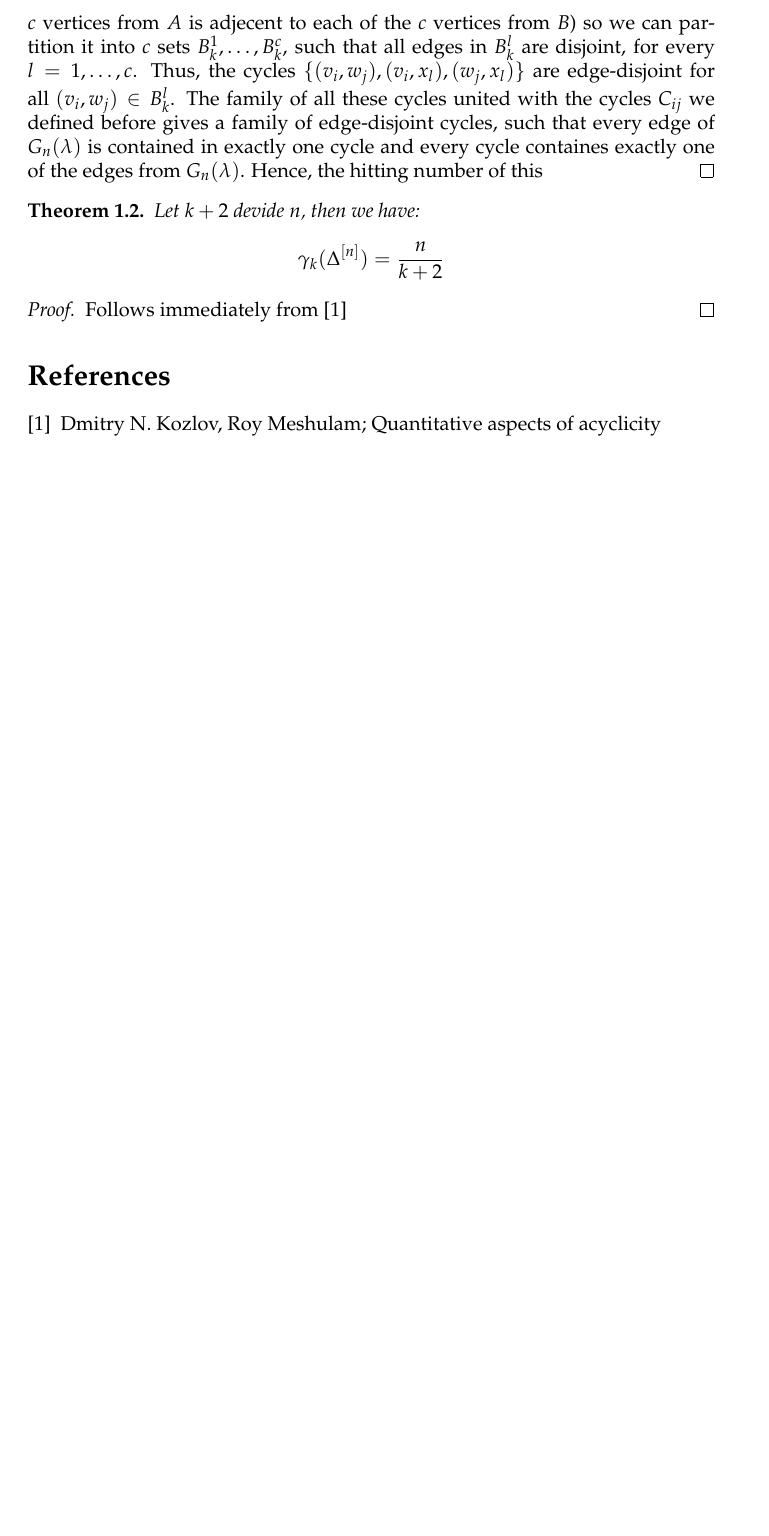
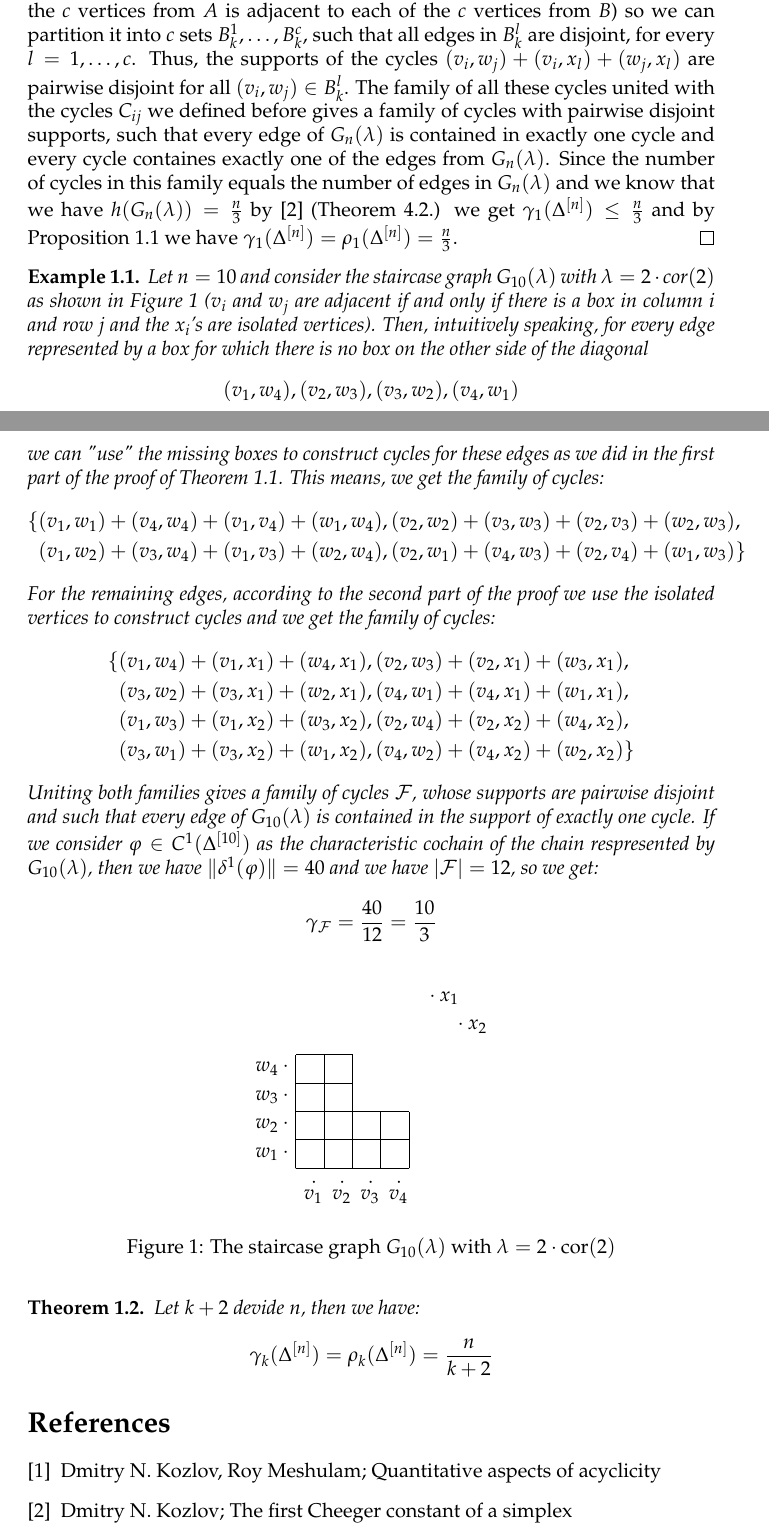
Before and after one commit to KaiRenken/Expansion, a LaTeX paper (main.tex): part of page 2 of 2 before the commit and two parts of pages 2 and 3 of 3 after it, the two joined at a grey line, cut so that both start at the same text, the shorter picture padded with empty space. Compiled offline with pdfLaTeX.

Commit message:
Starting paper

```diff
--- a/main.tex
+++ b/main.tex
@@ -38,7 +38,7 @@ edge[every join]#1(\tikzchaincurrent)\fi}}}
 
 \usepackage{mathpazo}
 
-\title{Expansion detected by cycles}
+\title{The disjoint cycle expansion of a simplex}
 \author{Kai Renken \and Dmitry Kozlov}
 
 \date{\today}
@@ -73,26 +106,79 @@ D\coloneqq\{e_{ij}, e'_{ij}:i+j\leq ct+1\text{, }e_{ij}\text{ and }e'_{ij}\text{
 \[
 B_k\coloneqq\{(v_i,w_j):(k-1)c+1\leq i\leq kc\text{, }c(t-k)+1\leq j\leq c(t-k+1)\}
 \]
-Now, each vertex from $A\cup B$ is only contained in edges from exactly one of the sets $B_k$. This means that for any $l=1,\ldots,c$ and any pair of edges $(v_i,w_j)\in B_{k_1}$ and $(v_{i'},w_{j'})\in B_{k_2}$ ($k_1\neq k_2$) the cycles $\{(v_i,w_j),(v_i,x_l),(w_j,x_l)\}$ and $\{(v_{i'},w_{j'}),(v_{i'},x_l),(w_{j'},x_l)\}$ are edge-disjoint. Furthermore, each set $B_k$ itself is a complete balanced bipartite graph (i.e. a graph in which each of the $c$ vertices from $A$ is adjecent to each of the $c$ vertices from $B$) so we can partition it into $c$ sets $B_k^1,\ldots,B_k^c$, such that all edges in $B_k^l$ are disjoint, for every $l=1,\ldots,c$. Thus, the cycles $\{(v_i,w_j),(v_i,x_l),(w_j,x_l)\}$ are edge-disjoint for all $(v_i,w_j)\in B_k^l$. The family of all these cycles united with the cycles $C_{ij}$ we defined before gives a family of edge-disjoint cycles, such that every edge of $G_n(\lambda)$ is contained in exactly one cycle and every cycle containes exactly one of the edges from $G_n(\lambda)$. Hence, the hitting number of this
+Now, each vertex from \(A\cup B\) is only contained in edges from exactly one of the sets \(B_k\). This means that for any \(l=1,\ldots,c\) and any pair of edges \((v_i,w_j)\in B_{k_1}\) and \((v_{i'},w_{j'})\in B_{k_2}\) (\(k_1\neq k_2\)) the supports of the cycles \((v_i,w_j)+(v_i,x_l)+(w_j,x_l)\) and \((v_{i'},w_{j'})+(v_{i'},x_l)+(w_{j'},x_l)\) are disjoint. Furthermore, each set \(B_k\) itself is a complete balanced bipartite graph (i.e. a graph in which each of the \(c\) vertices from \(A\) is adjacent to each of the \(c\) vertices from \(B\)) so we can partition it into \(c\) sets \(B_k^1,\ldots,B_k^c\), such that all edges in \(B_k^l\) are disjoint, for every \(l=1,\ldots,c\). Thus, the supports of the cycles \((v_i,w_j)+(v_i,x_l)+(w_j,x_l)\) are pairwise disjoint for all \((v_i,w_j)\in B_k^l\). The family of all these cycles united with the cycles \(C_{ij}\) we defined before gives a family of cycles with pairwise disjoint supports, such that every edge of \(G_n(\lambda)\) is contained in exactly one cycle and every cycle containes exactly one of the edges from \(G_n(\lambda)\). Since the number of cycles in this family equals the number of edges in \(G_n(\lambda)\) and we know that we have \(h(G_n(\lambda))=\frac{n}{3}\) by \cite{2} (Theorem 4.2.) we get \(\gamma_1(\Delta^{[n]})\leq\frac{n}{3}\) and by Proposition \ref{proposition1} we have \(\gamma_1(\Delta^{[n]})=\rho_1(\Delta^{[n]})=\frac{n}{3}\).
 \end{proof}
 \end{thm}
 
+\begin{expl}
+
+Let \(n=10\) and consider the staircase graph \(G_{10}(\lambda)\) with \(\lambda=2\cdot\text{cor}(2)\) as shown in Figure \ref{figure1:Figure 1} (\(v_i\) and \(w_j\) are adjacent if and only if there is a box in column \(i\) and row \(j\) and the \(x_i\)'s are isolated vertices). Then, intuitively speaking, for every edge represented by a box for which there is no box on the other side of the diagonal
+\[
+(v_1,w_4),(v_2,w_3),(v_3,w_2),(v_4,w_1)
+\]
+we can "use" the missing boxes to construct cycles for these edges as we did in the first part of the proof of Theorem \ref{theorem1}. This means, we get the family of cycles:
+\begin{align}
+\{&(v_1,w_1)+(v_4,w_4)+(v_1,v_4)+(w_1,w_4),(v_2,w_2)+(v_3,w_3)+(v_2,v_3)+(w_2,w_3),\notag\\
+&(v_1,w_2)+(v_3,w_4)+(v_1,v_3)+(w_2,w_4),(v_2,w_1)+(v_4,w_3)+(v_2,v_4)+(w_1,w_3)\}\notag
+\end{align}
+For the remaining edges, according to the second part of the proof we use the isolated vertices to construct cycles and we get the family of cycles:
+\begin{align}
+\{&(v_1,w_4)+(v_1,x_1)+(w_4,x_1),(v_2,w_3)+(v_2,x_1)+(w_3,x_1),\notag\\
+&(v_3,w_2)+(v_3,x_1)+(w_2,x_1),(v_4,w_1)+(v_4,x_1)+(w_1,x_1),\notag\\
+&(v_1,w_3)+(v_1,x_2)+(w_3,x_2),(v_2,w_4)+(v_2,x_2)+(w_4,x_2),\notag\\
+&(v_3,w_1)+(v_3,x_2)+(w_1,x_2),(v_4,w_2)+(v_4,x_2)+(w_2,x_2)\}\notag
+\end{align}
+Uniting both families gives a family of cycles \(\mathcal{F}\), whose supports are pairwise disjoint and such that every edge of \(G_{10}(\lambda)\) is contained in the support of exactly one cycle. If we consider \(\varphi\in C^1(\Delta^{[10]})\) as the characteristic cochain of the chain respresented by \(G_{10}(\lambda)\), then we have \(\|\delta^1(\varphi)\|=40\) and we have \(|\mathcal{F}|=12\), so we get:
+\[
+\gamma_{\mathcal{F}}=\frac{40}{12}=\frac{10}{3}
+\]
+
+\begin{figure}[ht]
+\centering
+\begin{tikzpicture}[scale=0.5, line width=0.5pt]
+  \draw (0,0) grid (4,1);
+  \draw (0,0) grid (4,2);
+  \draw (0,0) grid (2,3);
+  \draw (0,0) grid (2,4);
+
+  \node[left] (A) at (1.2,-1) {$v_1$};
+  \node[left] (B) at (2.2,-1) {$v_2$};
+  \node[left] (C) at (3.2,-1) {$v_3$};
+  \node[left] (D) at (4.2,-1) {$v_4$};
+
+  \node[left] (A') at (1,-0.5) {$\cdot$};
+  \node[left] (B') at (2,-0.5) {$\cdot$};
+  \node[left] (C') at (3,-0.5) {$\cdot$};
+  \node[left] (D') at (4,-0.5) {$\cdot$};
+
+  \node[left] (F) at (0,0.5) {$w_1\:\cdot$};
+  \node[left] (G) at (0,1.5) {$w_2\:\cdot$};
+  \node[left] (H) at (0,2.5) {$w_3\:\cdot$};
+  \node[left] (I) at (0,3.5) {$w_4\:\cdot$};
+
+  \node[left] (J) at (6,6) {$\cdot\:x_1$};
+  \node[left] (K) at (7,5) {$\cdot\:x_2$};
+
+\end{tikzpicture}
+  \caption{The staircase graph $G_{10}(\lambda)$ with $\lambda=2\cdot\text{cor}(2)$}
+  \label{figure1:Figure 1}
+\end{figure}
+
+\end{expl}
+
 \begin{thm}
-Let $k+2$ devide $n$, then we have:
+Let \(k+2\) devide \(n\), then we have:
 \[
-\gamma_k(\Delta^{[n]})=\frac{n}{k+2}
+\gamma_k(\Delta^{[n]})=\rho_k(\Delta^{[n]})=\frac{n}{k+2}
 \]
-\begin{proof}
-Follows immediately from \cite{1}
-\end{proof}
 \end{thm}
-
-
 
 \begin{thebibliography}{9}
 
 \bibitem{1} Dmitry N. Kozlov, Roy Meshulam; Quantitative aspects of acyclicity
 
+\bibitem{2} Dmitry N. Kozlov; The first Cheeger constant of a simplex
+
 \end{thebibliography}
 
 \end{document}
```
Also changed, not shown: main.pdf, main.tex (53 more changed lines), 3 other files.
